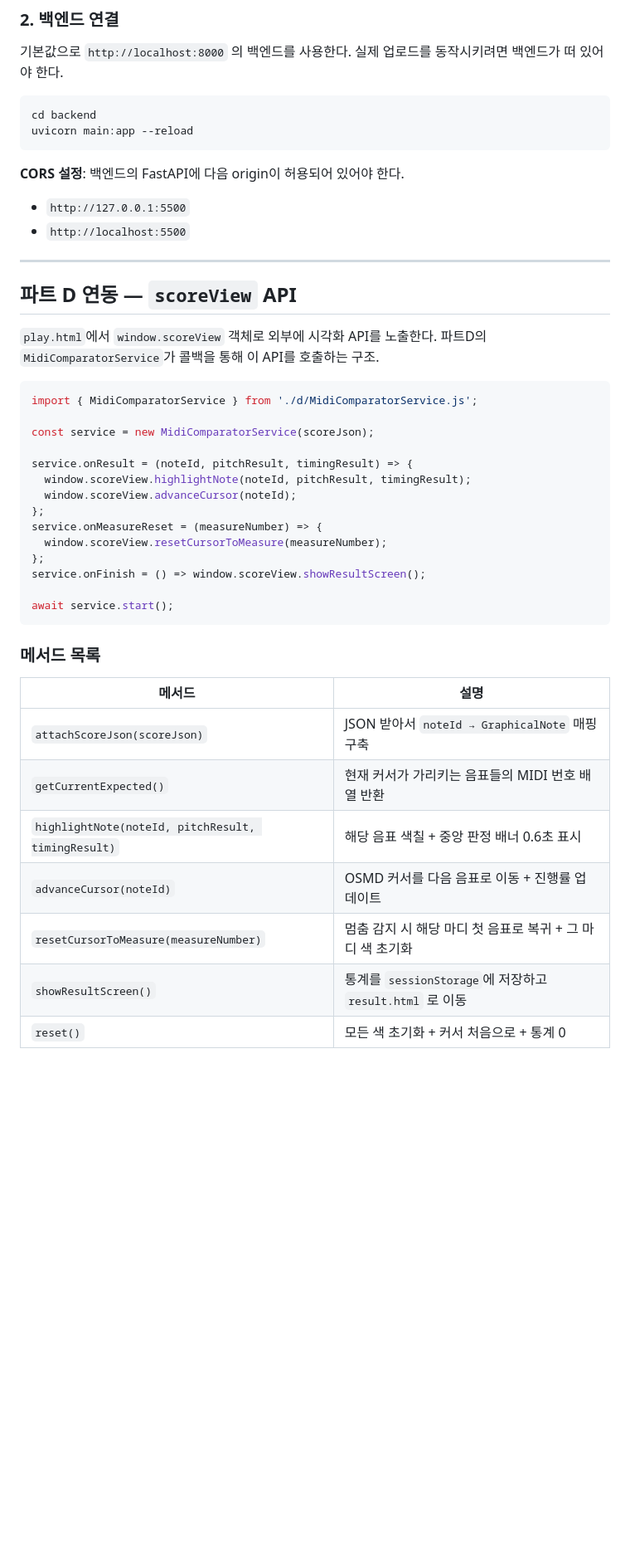
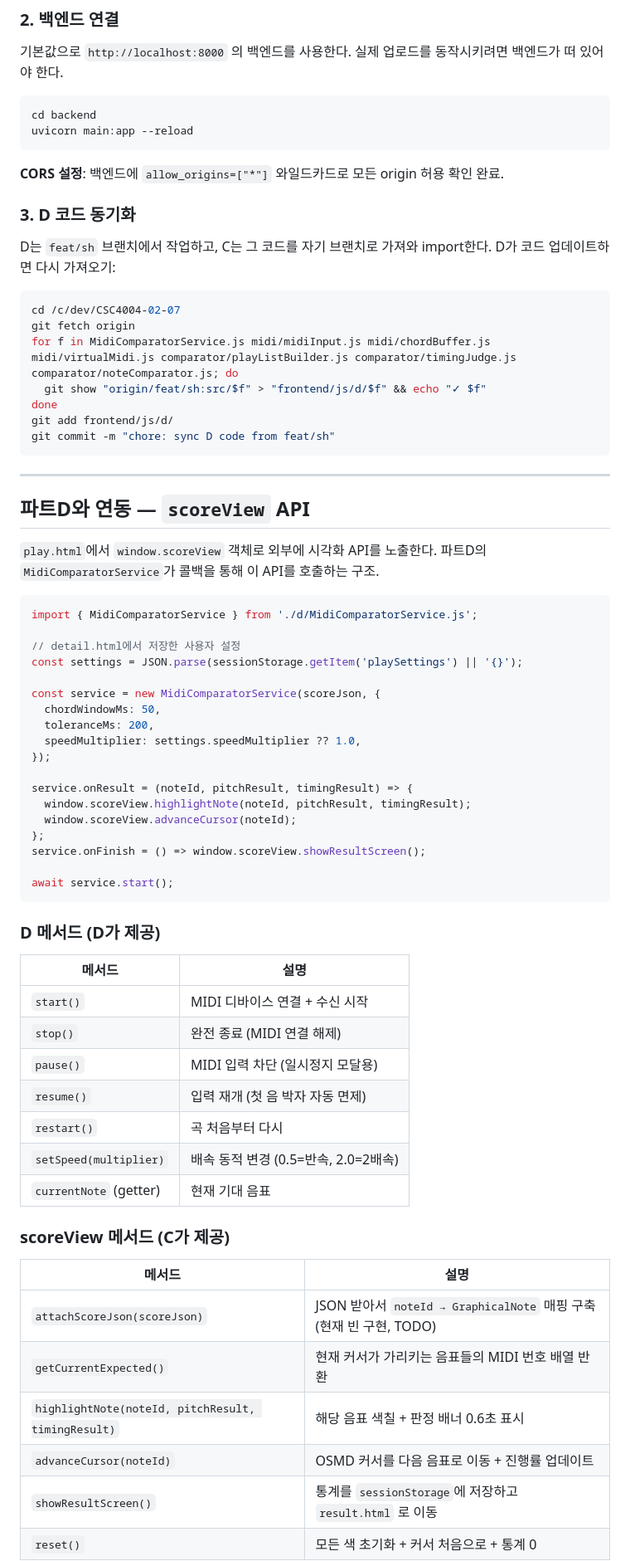
Before and after one commit to sunnn62/CSC4004-02-07, a Markdown page: README.md, the part around one of its changes. Shown at 83% size. GitHub-like rendering; blank space fills up the shorter version.

````diff
--- a/README.md
+++ b/README.md
@@ -64,13 +84,26 @@ cd backend
 uvicorn main:app --reload
 ```
 
-**CORS 설정**: 백엔드의 FastAPI에 다음 origin이 허용되어 있어야 한다.
-- `http://127.0.0.1:5500`
-- `http://localhost:5500`
+**CORS 설정**: 백엔드에 `allow_origins=["*"]` 와일드카드로 모든 origin 허용 확인 완료.
+
+### 3. D 코드 동기화
+
+D는 `feat/sh` 브랜치에서 작업하고, C는 그 코드를 자기 브랜치로 가져와 import한다.
+D가 코드 업데이트하면 다시 가져오기:
+
+```bash
+cd /c/dev/CSC4004-02-07
+git fetch origin
+for f in MidiComparatorService.js midi/midiInput.js midi/chordBuffer.js midi/virtualMidi.js comparator/playListBuilder.js comparator/timingJudge.js comparator/noteComparator.js; do
+  git show "origin/feat/sh:src/$f" > "frontend/js/d/$f" && echo "✓ $f"
+done
+git add frontend/js/d/
+git commit -m "chore: sync D code from feat/sh"
+```
 
 ---
 
-## 파트 D 연동 — `scoreView` API
+## 파트D와 연동 — `scoreView` API
 
 `play.html`에서 `window.scoreView` 객체로 외부에 시각화 API를 노출한다.
 파트D의 `MidiComparatorService`가 콜백을 통해 이 API를 호출하는 구조.
@@ -78,28 +111,43 @@ uvicorn main:app --reload
 ```javascript
 import { MidiComparatorService } from './d/MidiComparatorService.js';
 
-const service = new MidiComparatorService(scoreJson);
+// detail.html에서 저장한 사용자 설정
+const settings = JSON.parse(sessionStorage.getItem('playSettings') || '{}');
+
+const service = new MidiComparatorService(scoreJson, {
+  chordWindowMs: 50,
+  toleranceMs: 200,
+  speedMultiplier: settings.speedMultiplier ?? 1.0,
+});
 
 service.onResult = (noteId, pitchResult, timingResult) => {
   window.scoreView.highlightNote(noteId, pitchResult, timingResult);
   window.scoreView.advanceCursor(noteId);
-};
-service.onMeasureReset = (measureNumber) => {
-  window.scoreView.resetCursorToMeasure(measureNumber);
 };
 service.onFinish = () => window.scoreView.showResultScreen();
 
 await service.start();
 ```
 
-### 메서드 목록
+### D 메서드 (D가 제공)
 
 | 메서드 | 설명 |
 |--------|------|
-| `attachScoreJson(scoreJson)` | JSON 받아서 `noteId → GraphicalNote` 매핑 구축 |
+| `start()` | MIDI 디바이스 연결 + 수신 시작 |
+| `stop()` | 완전 종료 (MIDI 연결 해제) |
+| `pause()` | MIDI 입력 차단 (일시정지 모달용) |
+| `resume()` | 입력 재개 (첫 음 박자 자동 면제) |
+| `restart()` | 곡 처음부터 다시 |
+| `setSpeed(multiplier)` | 배속 동적 변경 (0.5=반속, 2.0=2배속) |
+| `currentNote` (getter) | 현재 기대 음표 |
+
+### scoreView 메서드 (C가 제공)
+
+| 메서드 | 설명 |
+|--------|------|
+| `attachScoreJson(scoreJson)` | JSON 받아서 `noteId → GraphicalNote` 매핑 구축 (현재 빈 구현, TODO) |
 | `getCurrentExpected()` | 현재 커서가 가리키는 음표들의 MIDI 번호 배열 반환 |
-| `highlightNote(noteId, pitchResult, timingResult)` | 해당 음표 색칠 + 중앙 판정 배너 0.6초 표시 |
+| `highlightNote(noteId, pitchResult, timingResult)` | 해당 음표 색칠 + 판정 배너 0.6초 표시 |
 | `advanceCursor(noteId)` | OSMD 커서를 다음 음표로 이동 + 진행률 업데이트 |
-| `resetCursorToMeasure(measureNumber)` | 멈춤 감지 시 해당 마디 첫 음표로 복귀 + 그 마디 색 초기화 |
 | `showResultScreen()` | 통계를 `sessionStorage`에 저장하고 `result.html` 로 이동 |
 | `reset()` | 모든 색 초기화 + 커서 처음으로 + 통계 0 |
````
Also changed, not shown: other parts of README.md (+82 -36 lines).
